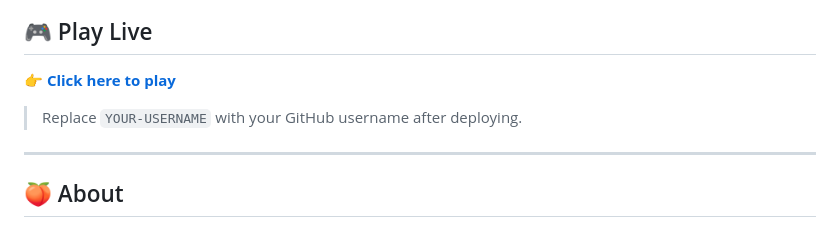
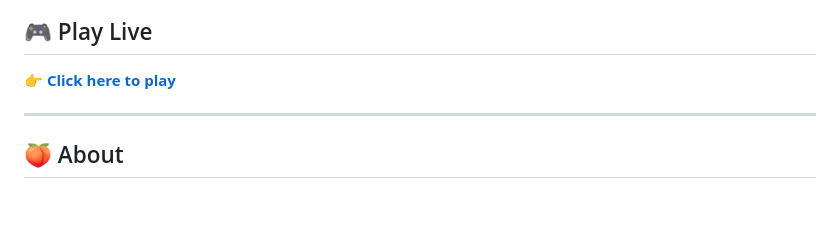
Before and after one commit to Kaniyakm/pacman-peach, a Markdown page: README.md, the part around the change. GitHub-like rendering; blank space fills up the shorter version.

```diff
--- a/README.md
+++ b/README.md
@@ -9,7 +9,6 @@
 
 **[👉 Click here to play](https://kaniyakm.github.io/pacman-peach/)**
 
-> Replace `YOUR-USERNAME` with your GitHub username after deploying.
 
 ---
 
```
